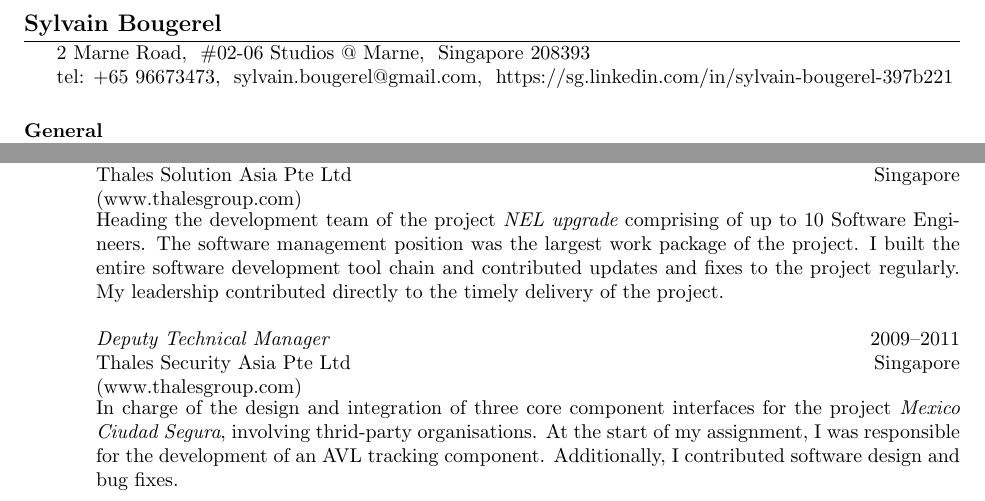
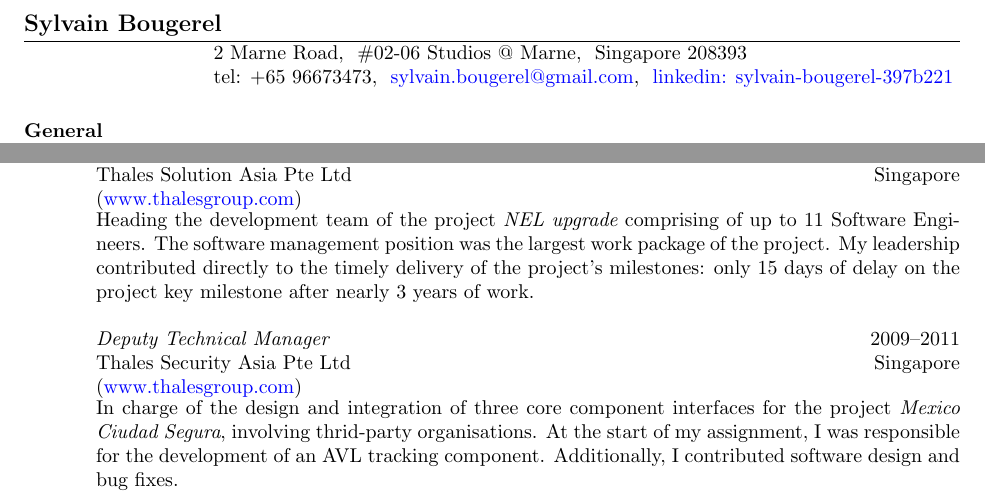
Before and after one commit to sbougerel/misc, a LaTeX CV (resume.en-us/cv-us.tex): two parts of page 1 of 2, joined at a grey line, cut so that both start at the same text. Compiled offline with pdfLaTeX.

Commit message:
Hyperlink references, small updates

```diff
--- a/resume.en-us/cv-us.tex
+++ b/resume.en-us/cv-us.tex
@@ -59,16 +59,17 @@
 
 \hypersetup{
   letterpaper,
+  linkcolor=blue,
   colorlinks,
-  urlcolor=black,
+  urlcolor=blue,
   pdfpagemode=none,
   pdftitle={Curriculum Vitae},
   pdfauthor={Sylvain Bougerel},
-  pdfcreator={$ $Id: cv-us.tex, v0.2 12/08/2016 18:35:18 Sylvain Bougerel $ $},
+  pdfcreator={$ $Id: cv-us.tex, v0.2 6/10/2016 18:35:18 Sylvain Bougerel $ $},
   pdfsubject={Curriculum Vitae},
   pdfkeywords={sylvain bougerel singapore linux unix C++ java C\# distributed
     computing high-availability large-scale command control quality team leadership
-    gtk valgrind gcc gdb openvz}
+    agile management gtk valgrind gcc gdb openvz}
 }
 
 %%===========================================================================%%
@@ -93,8 +94,8 @@
   Singapore 208393
 }
 \address{tel: +65 96673473\\
-  sylvain.bougerel@gmail.com\\
-  https://sg.linkedin.com/in/sylvain-bougerel-397b221
+  \href{mailto:sylvain.bougerel@gmail.com}{sylvain.bougerel@gmail.com}\\
+  \href{https://sg.linkedin.com/in/sylvain-bougerel-397b221}{linkedin: sylvain-bougerel-397b221}
 }
 
 \begin{resume}
@@ -180,10 +181,10 @@
   \dates{2011--2015}
   \begin{position}
     Heading the development team of the project {\em NEL upgrade} comprising of
-    up to 10 Software Engineers. The software management position was the
-    largest work package of the project. I built the entire software development
-    tool chain and contributed updates and fixes to the project regularly. My
-    leadership contributed directly to the timely delivery of the project.
+    up to 11 Software Engineers. The software management position was the
+    largest work package of the project. My leadership contributed directly to
+    the timely delivery of the project's milestones: only 15 days of delay on the
+    project key milestone after nearly 3 years of work.
   \end{position}
 
   \title{\em Deputy Technical Manager}
```
